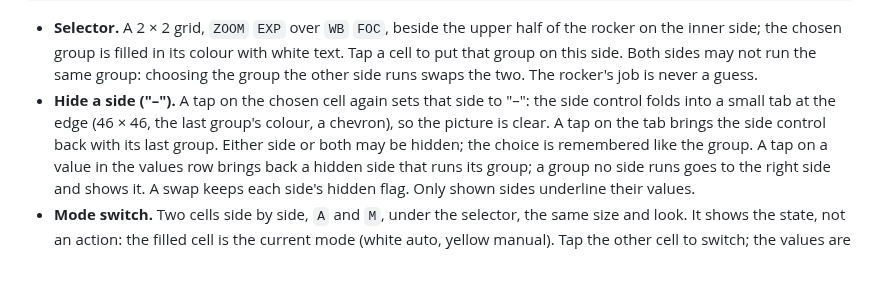
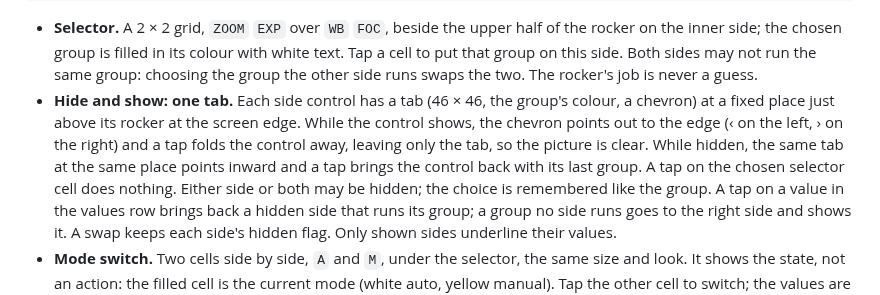
Before and after one commit to Eyevinn/tallycam, a Markdown page: docs/UI_DESIGN.md, the part around the change. Rendered like a GitHub page; blank space fills up the shorter version.

Commit message:
UI design: an explicit hide/show tab per side control
Co-Authored-By: Claude Opus 5.5 <noreply@anthropic.com>

```diff
--- a/docs/UI_DESIGN.md
+++ b/docs/UI_DESIGN.md
@@ -142,10 +142,13 @@ Right side shown; the left one is its mirror image.
   colour with white text. Tap a cell to put that group on this side. Both
   sides may not run the same group: choosing the group the other side runs
   swaps the two. The rocker's job is never a guess.
-- **Hide a side ("–").** A tap on the chosen cell again sets that side to
-  "–": the side control folds into a small tab at the edge (46 × 46, the
-  last group's colour, a chevron), so the picture is clear. A tap on the
-  tab brings the side control back with its last group. Either side or both
+- **Hide and show: one tab.** Each side control has a tab (46 × 46, the
+  group's colour, a chevron) at a fixed place just above its rocker at the
+  screen edge. While the control shows, the chevron points out to the edge
+  (‹ on the left, › on the right) and a tap folds the control away, leaving
+  only the tab, so the picture is clear. While hidden, the same tab at the
+  same place points inward and a tap brings the control back with its last
+  group. A tap on the chosen selector cell does nothing. Either side or both
   may be hidden; the choice is remembered like the group. A tap on a value
   in the values row brings back a hidden side that runs its group; a group
   no side runs goes to the right side and shows it. A swap keeps each
```
